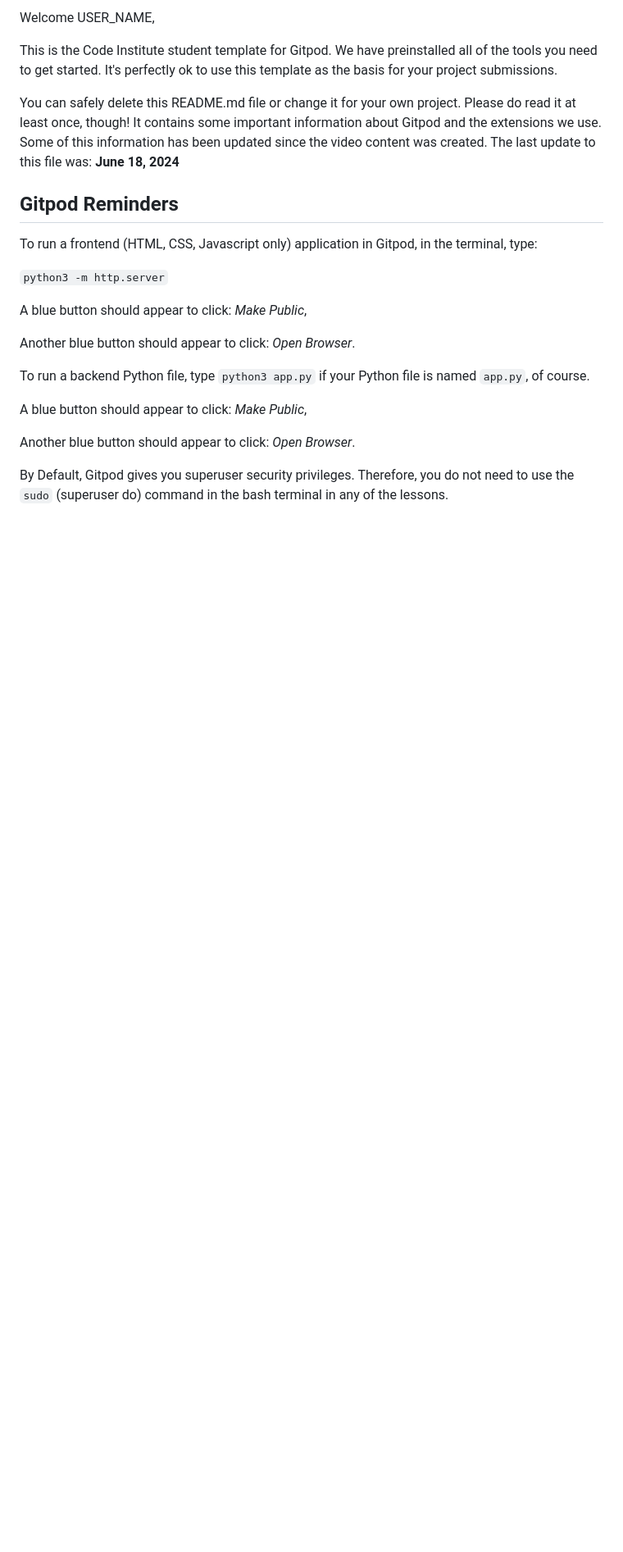
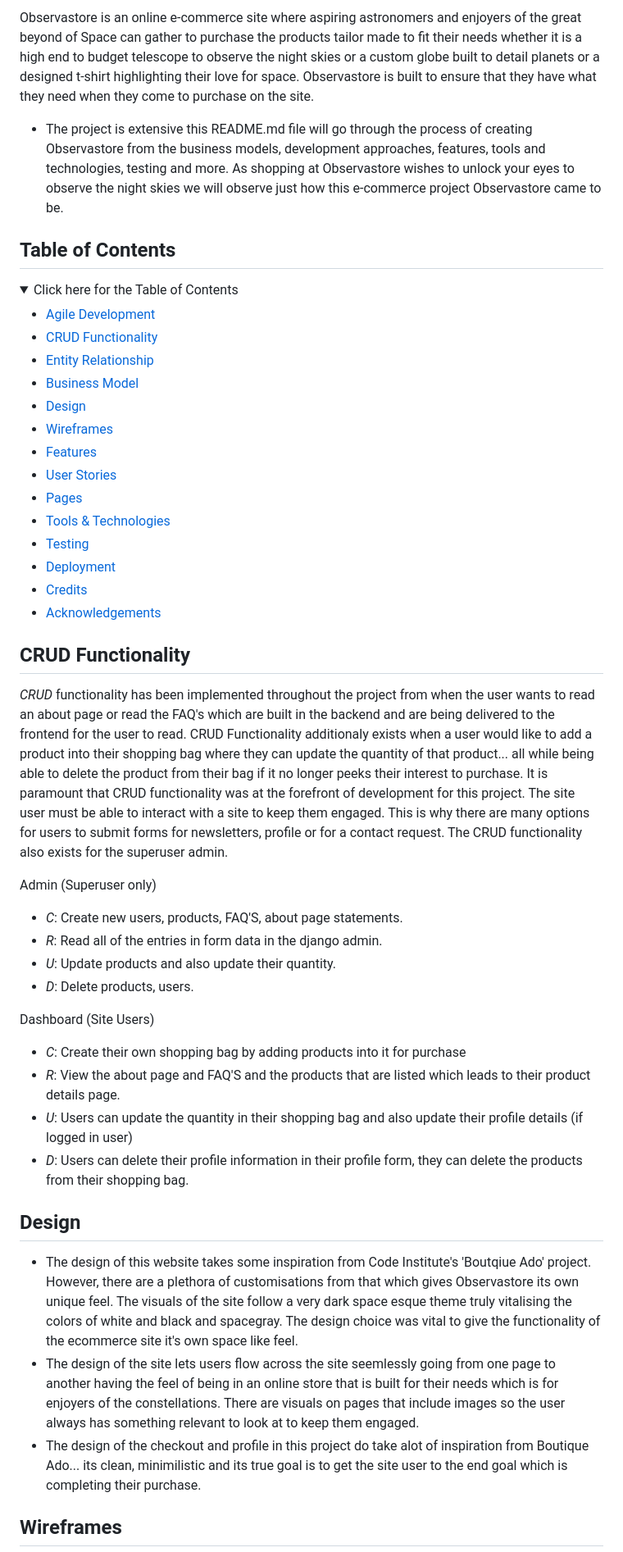
Before and after one commit to mahidaCodeTrained/observastore, a Markdown page: README.md, the part around one of its changes. Shown at 82% size. Drawn GitHub-style; folded sections open; blank space fills up the shorter version.

Commit message:
start README.md file

```diff
--- a/README.md
+++ b/README.md
@@ -2,25 +2,49 @@
 
-Welcome USER_NAME,
+Observastore is an online e-commerce site where aspiring astronomers and enjoyers of the great beyond of Space can gather to purchase the products tailor made to fit their needs whether it is a high end to budget telescope to observe the night skies or a custom globe built to detail planets or a designed t-shirt highlighting their love for space. Observastore is built to ensure that they have what they need when they come to purchase on the site.
 
-This is the Code Institute student template for Gitpod. We have preinstalled all of the tools you need to get started. It's perfectly ok to use this template as the basis for your project submissions.
+- The project is extensive this README.md file will go through the process of creating Observastore from the business models, development approaches, features, tools and technologies, testing and more. As shopping at Observastore wishes to unlock your eyes to observe the night skies we will observe just how this e-commerce project Observastore came to be.
 
-You can safely delete this README.md file or change it for your own project. Please do read it at least once, though! It contains some important information about Gitpod and the extensions we use. Some of this information has been updated since the video content was created. The last update to this file was: **June 18, 2024**
+## Table of Contents
+<details>
 
-## Gitpod Reminders
+<summary>Click here for the Table of Contents</summary>
 
-To run a frontend (HTML, CSS, Javascript only) application in Gitpod, in the terminal, type:
+- [Agile Development](#agile-development)
+- [CRUD Functionality](#crud-functionality)
+- [Entity Relationship](#entity-relationship)
+- [Business Model](#business-model)
+- [Design](#design)
+- [Wireframes](#wireframes)
+- [Features](#features)
+- [User Stories](#user-stories)
+- [Pages](#pages)
+- [Tools & Technologies](#tools--technologies)
+- [Testing](#testing)
+- [Deployment](#deployment)
+- [Credits](#credits)
+- [Acknowledgements](#acknowledgements)
 
-`python3 -m http.server`
+## CRUD Functionality
 
-A blue button should appear to click: _Make Public_,
+*CRUD* functionality has been implemented throughout the project from when the user wants to read an about page or read the FAQ's which are built in the backend and are being delivered to the frontend for the user to read. CRUD Functionality additionaly exists when a user would like to add a product into their shopping bag where they can update the quantity of that product... all while being able to delete the product from their bag if it no longer peeks their interest to purchase. It is paramount that CRUD functionality was at the forefront of development for this project. The site user must be able to interact with a site to keep them engaged. This is why there are many options for users to submit forms for newsletters, profile or for a contact request. The CRUD functionality also exists for the superuser admin.
 
-Another blue button should appear to click: _Open Browser_.
+Admin (Superuser only)
+- *C*: Create new users, products, FAQ'S, about page statements.
+- *R*: Read all of the entries in form data in the django admin.
+- *U*: Update products and also update their quantity.
+- *D*: Delete products, users.
 
-To run a backend Python file, type `python3 app.py` if your Python file is named `app.py`, of course.
+Dashboard (Site Users)
+- *C*: Create their own shopping bag by adding products into it for purchase
+- *R*: View the about page and FAQ'S and the products that are listed which leads to their product details page.
+- *U*: Users can update the quantity in their shopping bag and also update their profile details (if logged in user)
+- *D*: Users can delete their profile information in their profile form, they can delete the products from their shopping bag.
 
-A blue button should appear to click: _Make Public_,
 
-Another blue button should appear to click: _Open Browser_.
+## Design
+- The design of this website takes some inspiration from Code Institute's 'Boutqiue Ado' project. However, there are a plethora of customisations from that which gives Observastore its own unique feel. The visuals of the site follow a very dark space esque theme truly vitalising the colors of white and black and spacegray. The design choice was vital to give the functionality of the ecommerce site it's own space like feel.
+- The design of the site lets users flow across the site seemlessly going from one page to another having the feel of being in an online store that is built for their needs which is for enjoyers of the constellations. There are visuals on pages that include images so the user always has something relevant to look at to keep them engaged.
+- The design of the checkout and profile in this project do take alot of inspiration from Boutique Ado... its clean, minimilistic and its true goal is to get the site user to the end goal which is completing their purchase.
 
-By Default, Gitpod gives you superuser security privileges. Therefore, you do not need to use the `sudo` (superuser do) command in the bash terminal in any of the lessons.
+## Wireframes
 
```
Also changed, not shown: other parts of README.md (+9 -102 lines).
